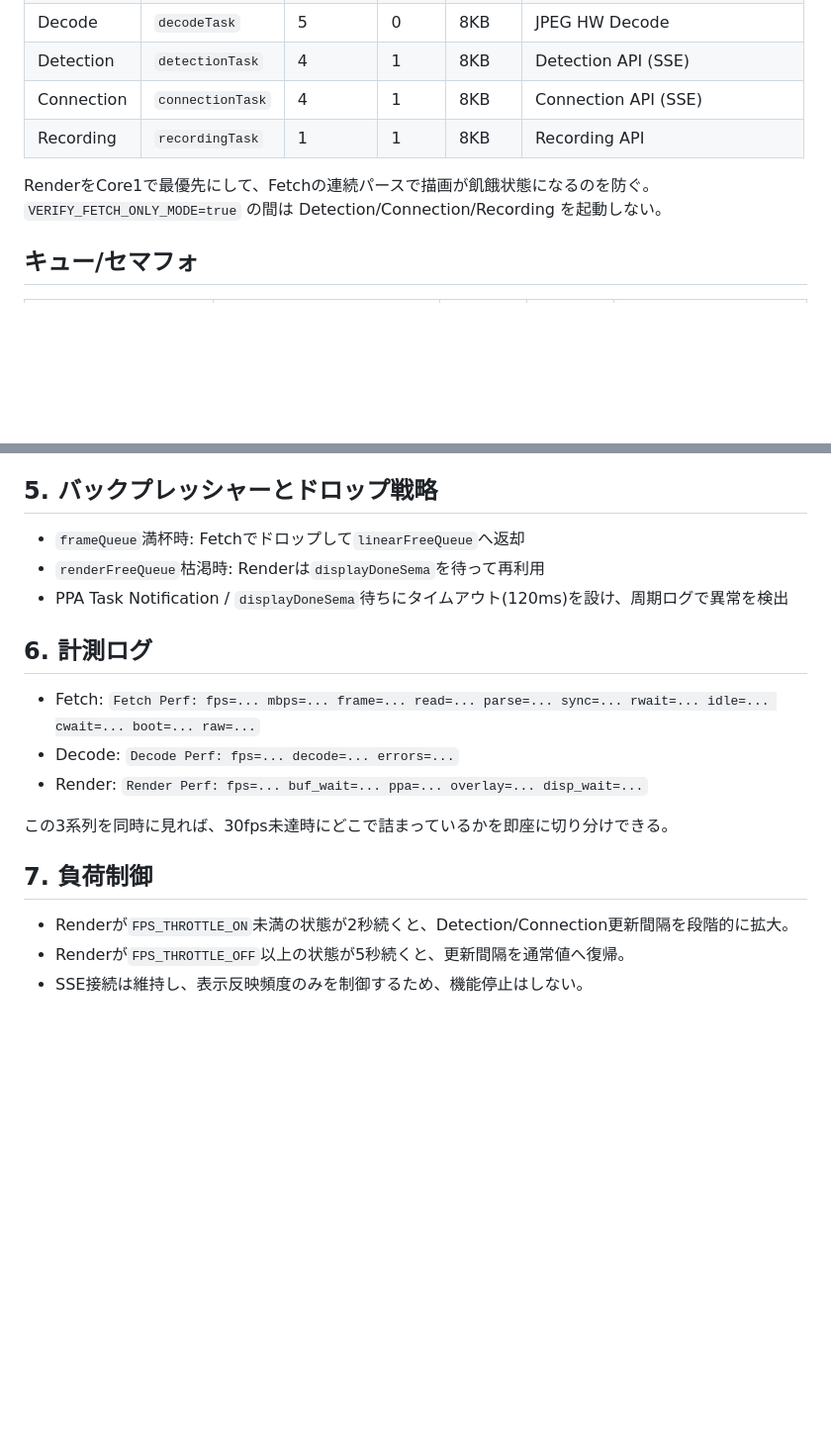
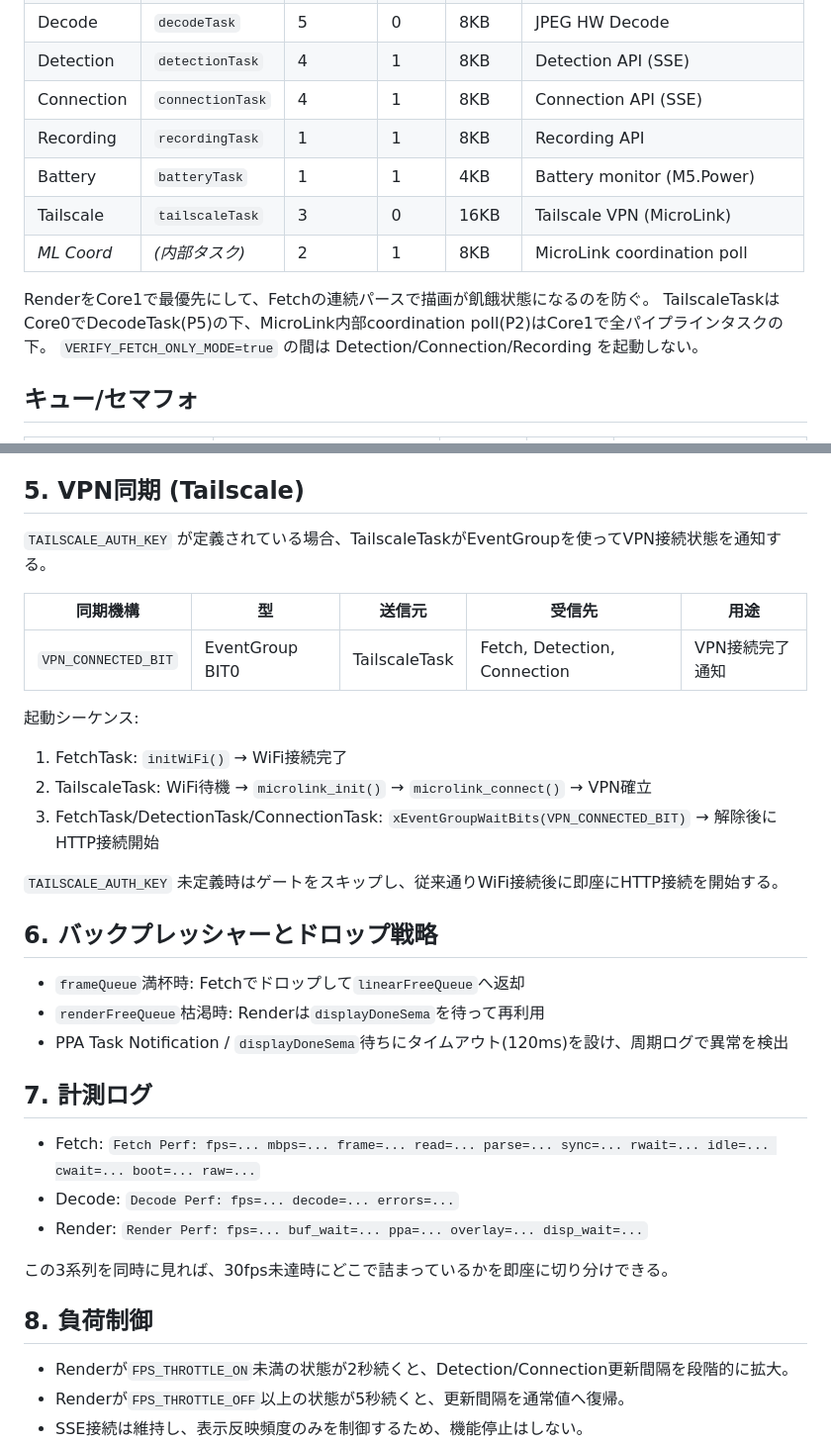
Before and after one commit to dj-oyu/tab5-camera-viewer, a Markdown page: docs/task-interactions.md, 2 parts joined by grey strips. Shown at 99% size. Rendered like a GitHub page; blank space fills up the shorter version.

Commit message:
docs: Tailscale VPN統合のドキュメント反映
- CLAUDE.md: TAILSCALE_AUTH_KEY環境変数、TailscaleTask記述追加
- pipeline-architecture.md: MicroLink Coord Buffer (64KB) SPIRAM追加
- task-interactions.md: タスク一覧にTailscale/Battery追加、VPN同期セクション追加

Co-Authored-By: Claude Opus 4.6 <noreply@anthropic.com>

```diff
--- a/docs/task-interactions.md
+++ b/docs/task-interactions.md
@@ -10,8 +10,12 @@
 | Detection  | `detectionTask`  | 4        | 1    | 8KB   | Detection API (SSE)            |
 | Connection | `connectionTask` | 4        | 1    | 8KB   | Connection API (SSE)           |
 | Recording  | `recordingTask`  | 1        | 1    | 8KB   | Recording API                  |
+| Battery    | `batteryTask`    | 1        | 1    | 4KB   | Battery monitor (M5.Power)     |
+| Tailscale  | `tailscaleTask`  | 3        | 0    | 16KB  | Tailscale VPN (MicroLink)      |
+| *ML Coord* | *(内部タスク)*   | 2        | 1    | 8KB   | MicroLink coordination poll    |
 
 RenderをCore1で最優先にして、Fetchの連続パースで描画が飢餓状態になるのを防ぐ。
+TailscaleTaskはCore0でDecodeTask(P5)の下、MicroLink内部coordination poll(P2)はCore1で全パイプラインタスクの下。
 `VERIFY_FETCH_ONLY_MODE=true` の間は Detection/Connection/Recording を起動しない。
 
 ## キュー/セマフォ
@@ -103,13 +107,28 @@ Frame N+1: PPA/Overlay on Buffer A   || DSI transfer of Buffer B
 - PPAは動画領域(960x720)を毎フレーム更新する一方、Overlayは左右バーのみを任意タイミングで更新する。
   - 色順序の変換はOverlay側で完結させると、PPAのFPSや更新タイミングに影響しない。
 
-## 5. バックプレッシャーとドロップ戦略
+## 5. VPN同期 (Tailscale)
+
+`TAILSCALE_AUTH_KEY` が定義されている場合、TailscaleTaskがEventGroupを使ってVPN接続状態を通知する。
+
+| 同期機構 | 型 | 送信元 | 受信先 | 用途 |
+|----------|------|--------|--------|------|
+| `VPN_CONNECTED_BIT` | EventGroup BIT0 | TailscaleTask | Fetch, Detection, Connection | VPN接続完了通知 |
+
+起動シーケンス:
+1. FetchTask: `initWiFi()` → WiFi接続完了
+2. TailscaleTask: WiFi待機 → `microlink_init()` → `microlink_connect()` → VPN確立
+3. FetchTask/DetectionTask/ConnectionTask: `xEventGroupWaitBits(VPN_CONNECTED_BIT)` → 解除後にHTTP接続開始
+
+`TAILSCALE_AUTH_KEY` 未定義時はゲートをスキップし、従来通りWiFi接続後に即座にHTTP接続を開始する。
+
+## 6. バックプレッシャーとドロップ戦略
 
 - `frameQueue`満杯時: Fetchでドロップして`linearFreeQueue`へ返却
 - `renderFreeQueue`枯渇時: Renderは`displayDoneSema`を待って再利用
 - PPA Task Notification / `displayDoneSema`待ちにタイムアウト(120ms)を設け、周期ログで異常を検出
 
-## 6. 計測ログ
+## 7. 計測ログ
 
 - Fetch: `Fetch Perf: fps=... mbps=... frame=... read=... parse=... sync=... rwait=... idle=... cwait=... boot=... raw=...`
 - Decode: `Decode Perf: fps=... decode=... errors=...`
@@ -117,7 +136,7 @@ Frame N+1: PPA/Overlay on Buffer A   || DSI transfer of Buffer B
 
 この3系列を同時に見れば、30fps未達時にどこで詰まっているかを即座に切り分けできる。
 
-## 7. 負荷制御
+## 8. 負荷制御
 
 - Renderが`FPS_THROTTLE_ON`未満の状態が2秒続くと、Detection/Connection更新間隔を段階的に拡大。
 - Renderが`FPS_THROTTLE_OFF`以上の状態が5秒続くと、更新間隔を通常値へ復帰。
```
Also changed, not shown: CLAUDE.md (+3 -0 lines), docs/pipeline-architecture.md (+3 -0 lines).
